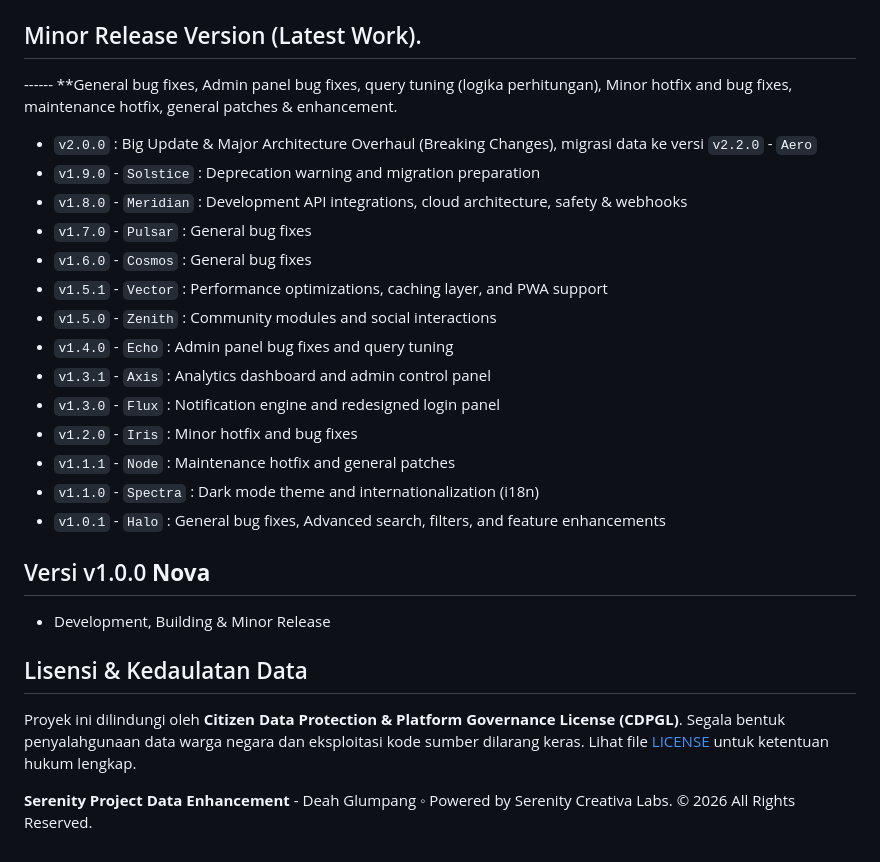
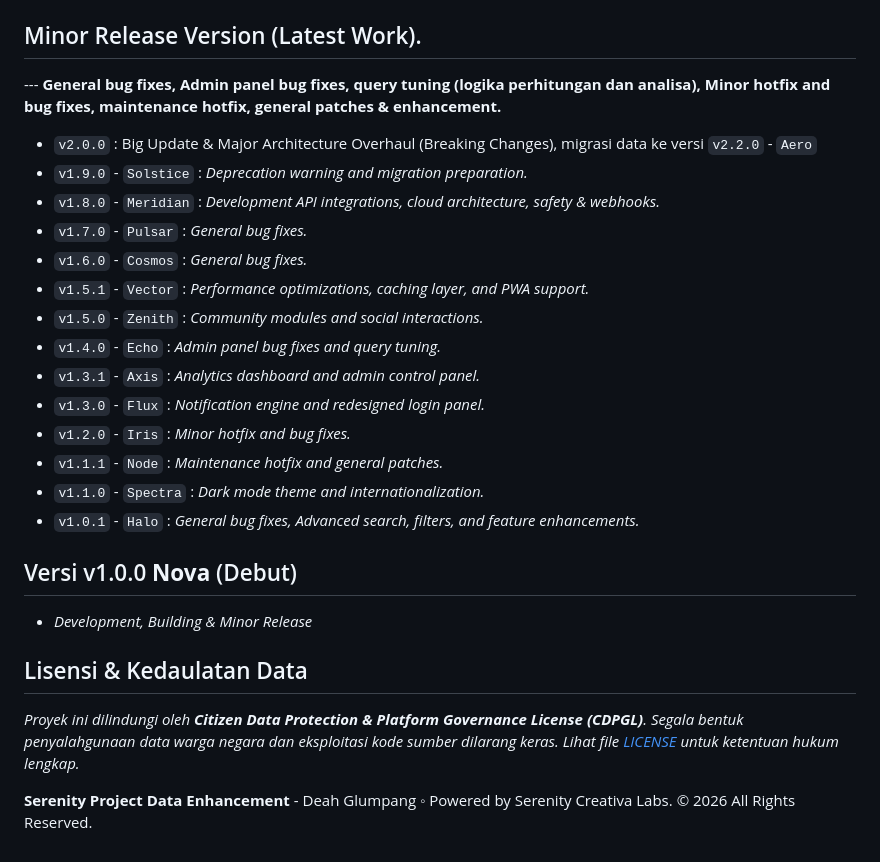
Before and after one commit to serenitycreativelabs/Serenity, a Markdown page: README.md, the part around one of its changes. Rendered like a GitHub page.

```diff
--- a/README.md
+++ b/README.md
@@ -70,28 +70,28 @@
 - Hak akses baru: `lembaga`, `dokumen`.
 
 ## Minor Release Version (Latest Work).
------- **General bug fixes, Admin panel bug fixes, query tuning (logika perhitungan), Minor hotfix and bug fixes, maintenance hotfix, general patches & enhancement.
+--- **General bug fixes, Admin panel bug fixes, query tuning (logika perhitungan dan analisa), Minor hotfix and bug fixes, maintenance hotfix, general patches & enhancement.**
 - `v2.0.0`   : Big Update & Major Architecture Overhaul (Breaking Changes), migrasi data ke versi `v2.2.0` - `Aero`
-- `v1.9.0` - `Solstice` : Deprecation warning and migration preparation
-- `v1.8.0` - `Meridian` : Development API integrations, cloud architecture, safety & webhooks
-- `v1.7.0` - `Pulsar`   : General bug fixes
-- `v1.6.0` - `Cosmos`   : General bug fixes
-- `v1.5.1` - `Vector`   : Performance optimizations, caching layer, and PWA support
-- `v1.5.0` - `Zenith`   : Community modules and social interactions
-- `v1.4.0` - `Echo`     : Admin panel bug fixes and query tuning
-- `v1.3.1` - `Axis`     : Analytics dashboard and admin control panel
-- `v1.3.0` - `Flux`     : Notification engine and redesigned login panel
-- `v1.2.0` - `Iris`     : Minor hotfix and bug fixes
-- `v1.1.1` - `Node`     : Maintenance hotfix and general patches
-- `v1.1.0` - `Spectra`  : Dark mode theme and internationalization (i18n)
-- `v1.0.1` - `Halo`     : General bug fixes, Advanced search, filters, and feature enhancements
+- `v1.9.0` - `Solstice` : *Deprecation warning and migration preparation.*
+- `v1.8.0` - `Meridian` : *Development API integrations, cloud architecture, safety & webhooks.*
+- `v1.7.0` - `Pulsar`   : *General bug fixes.*
+- `v1.6.0` - `Cosmos`   : *General bug fixes.*
+- `v1.5.1` - `Vector`   : *Performance optimizations, caching layer, and PWA support.*
+- `v1.5.0` - `Zenith`   : *Community modules and social interactions.*
+- `v1.4.0` - `Echo`     : *Admin panel bug fixes and query tuning.*
+- `v1.3.1` - `Axis`     : *Analytics dashboard and admin control panel.*
+- `v1.3.0` - `Flux`     : *Notification engine and redesigned login panel.*
+- `v1.2.0` - `Iris`     : *Minor hotfix and bug fixes.*
+- `v1.1.1` - `Node`     : *Maintenance hotfix and general patches.*
+- `v1.1.0` - `Spectra`  : *Dark mode theme and internationalization.*
+- `v1.0.1` - `Halo`     : *General bug fixes, Advanced search, filters, and feature enhancements.*
 
-## Versi v1.0.0 **Nova**
-- Development, Building & Minor Release
+## Versi v1.0.0 **Nova** (Debut)
+- *Development, Building & Minor Release*
 
 ## Lisensi & Kedaulatan Data
-Proyek ini dilindungi oleh **Citizen Data Protection & Platform Governance License (CDPGL)**.
+*Proyek ini dilindungi oleh **Citizen Data Protection & Platform Governance License (CDPGL)**.
 Segala bentuk penyalahgunaan data warga negara dan eksploitasi kode sumber dilarang keras.
-Lihat file [LICENSE](LICENSE) untuk ketentuan hukum lengkap.
+Lihat file [LICENSE](LICENSE) untuk ketentuan hukum lengkap.*
 
 **Serenity Project Data Enhancement** - Deah Glumpang ◦ Powered by Serenity Creativa Labs. © 2026 All Rights Reserved.
```
Also changed, not shown: other parts of README.md (+11 -11 lines).
